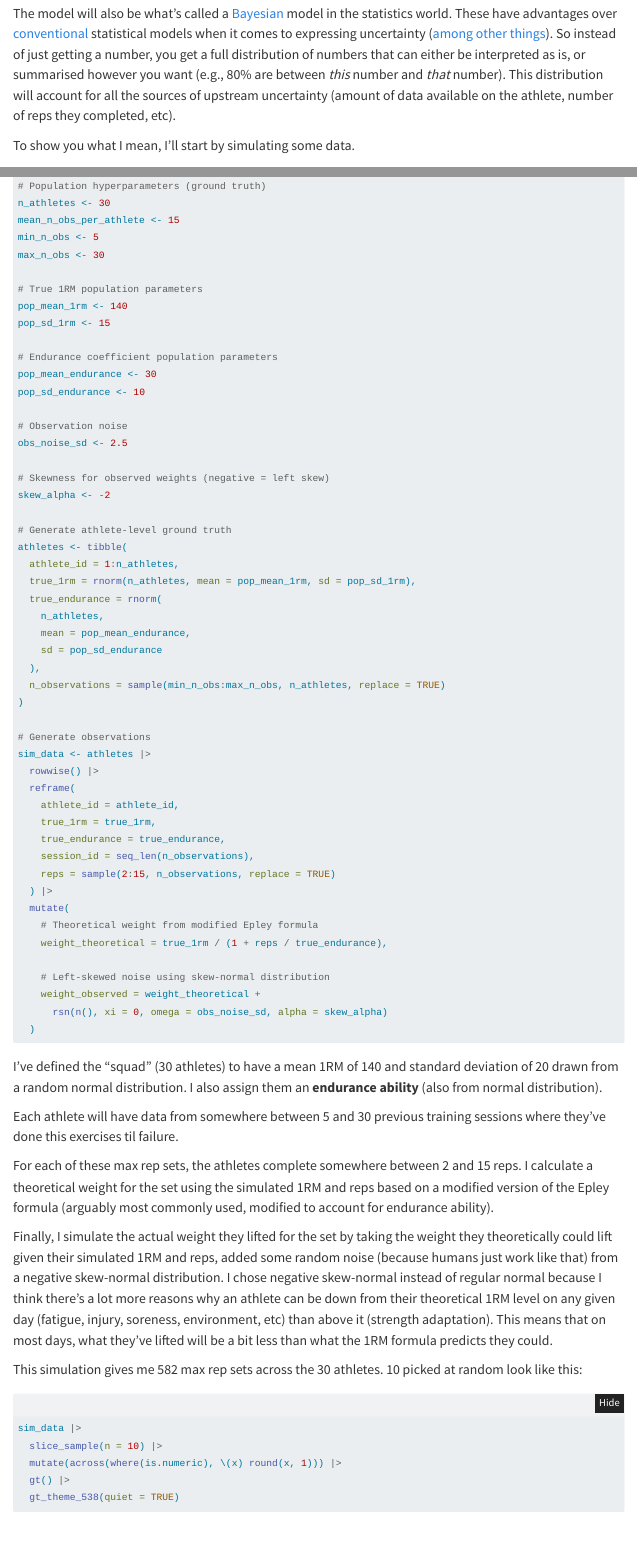
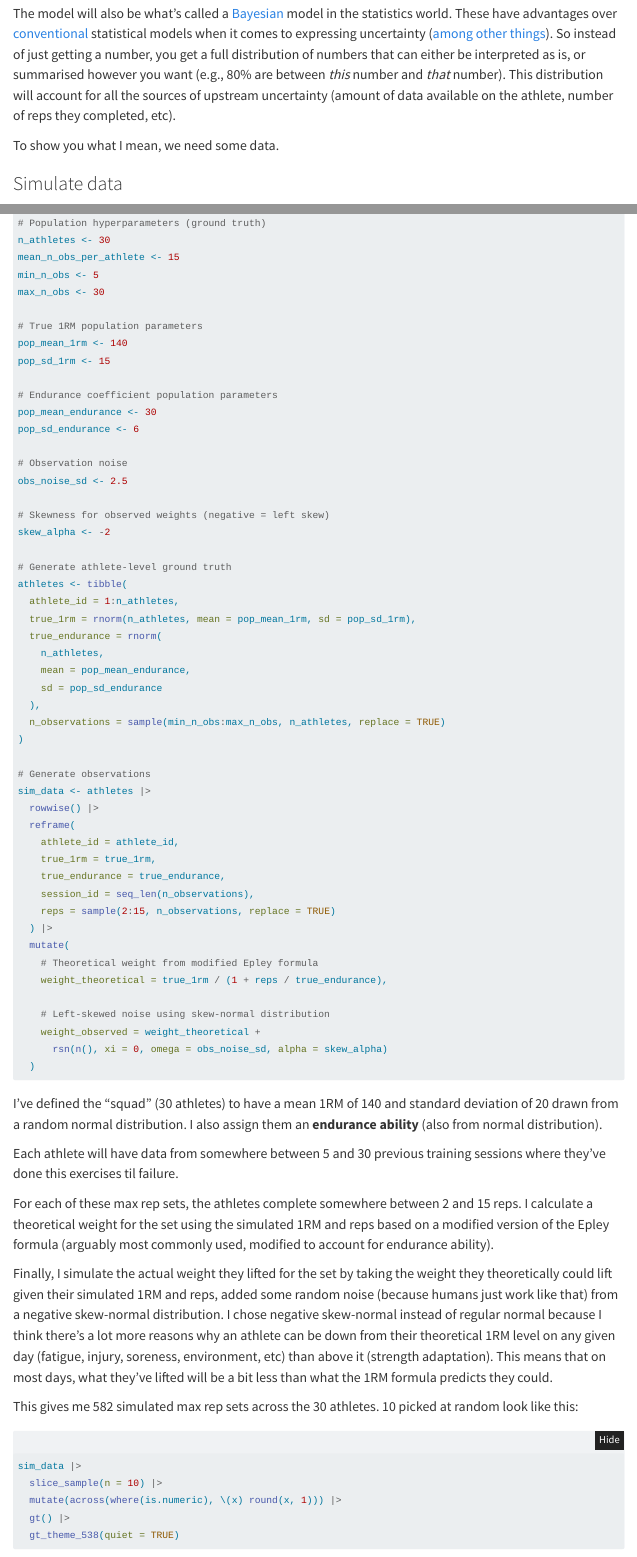
Before and after one commit to mitchhenderson/mitchhenderson.dev, a Quarto document (posts/_2025-11-23-e1rm-modelling/index.qmd): the page in a window 1100 px wide, from 4800 px down, and a second part further down, joined at a grey line. Rendered offline with R 4.5, knitr and Pandoc in place of Quarto, with nearby package versions; folded parts are opened; some code elsewhere in the file could not run offline; menus at the side of the page are left out.

Commit message:
Minor tweaks to data simulation parameters

````diff
--- a/posts/_2025-11-23-e1rm-modelling/index.qmd
+++ b/posts/_2025-11-23-e1rm-modelling/index.qmd
@@ -201,7 +201,9 @@ The idea is basically to build a statistical model that takes into account which
 
 The model will also be what's called a [Bayesian](https://en.wikipedia.org/wiki/Bayesian_statistics) model in the statistics world. These have advantages over [conventional](https://en.wikipedia.org/wiki/Frequentist_probability) statistical models when it comes to expressing uncertainty ([among other things](https://www.youtube.com/watch?v=R6d-AbkhBQ8)). So instead of just getting a number, you get a full distribution of numbers that can either be interpreted as is, or summarised however you want (e.g., 80% are between *this* number and *that* number). This distribution will account for all the sources of upstream uncertainty (amount of data available on the athlete, number of reps they completed, etc).
 
-To show you what I mean, I'll start by simulating some data.
+To show you what I mean, we need some data.
+
+### Simulate data
 
 ```{r}
 set.seed(2534)
@@ -218,7 +220,7 @@ pop_sd_1rm <- 15
 
 # Endurance coefficient population parameters
 pop_mean_endurance <- 30
-pop_sd_endurance <- 10
+pop_sd_endurance <- 6
 
 # Observation noise
 obs_noise_sd <- 2.5
@@ -266,7 +268,7 @@ For each of these max rep sets, the athletes complete somewhere between 2 and 15
 
 Finally, I simulate the actual weight they lifted for the set by taking the weight they theoretically could lift given their simulated 1RM and reps, added some random noise (because humans just work like that) from a negative skew-normal distribution. I chose negative skew-normal instead of regular normal because I think there's a lot more reasons why an athlete can be down from their theoretical 1RM level on any given day (fatigue, injury, soreness, environment, etc) than above it (strength adaptation). This means that on most days, what they've lifted will be a bit less than what the 1RM formula predicts they could.
 
-This simulation gives me `r nrow(sim_data)` max rep sets across the 30 athletes. 10 picked at random look like this:
+This gives me `r nrow(sim_data)` simulated max rep sets across the 30 athletes. 10 picked at random look like this:
 
 ```{r}
 sim_data |>
````
Also changed, not shown: posts/_2025-11-23-e1rm-modelling/index.qmd (2 more changed lines).
